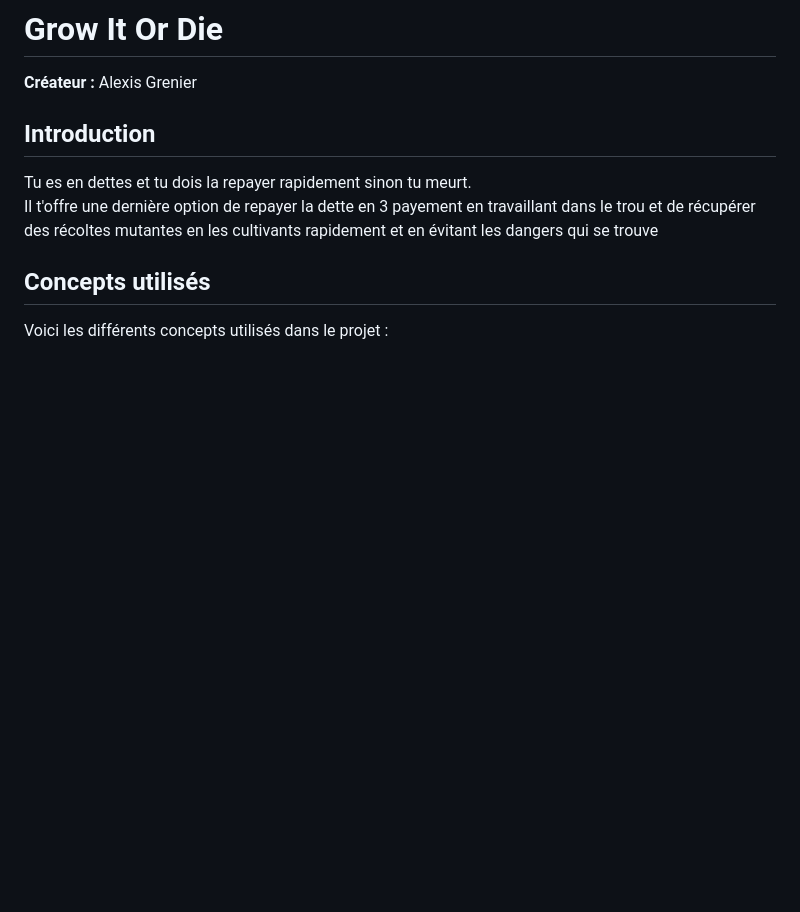
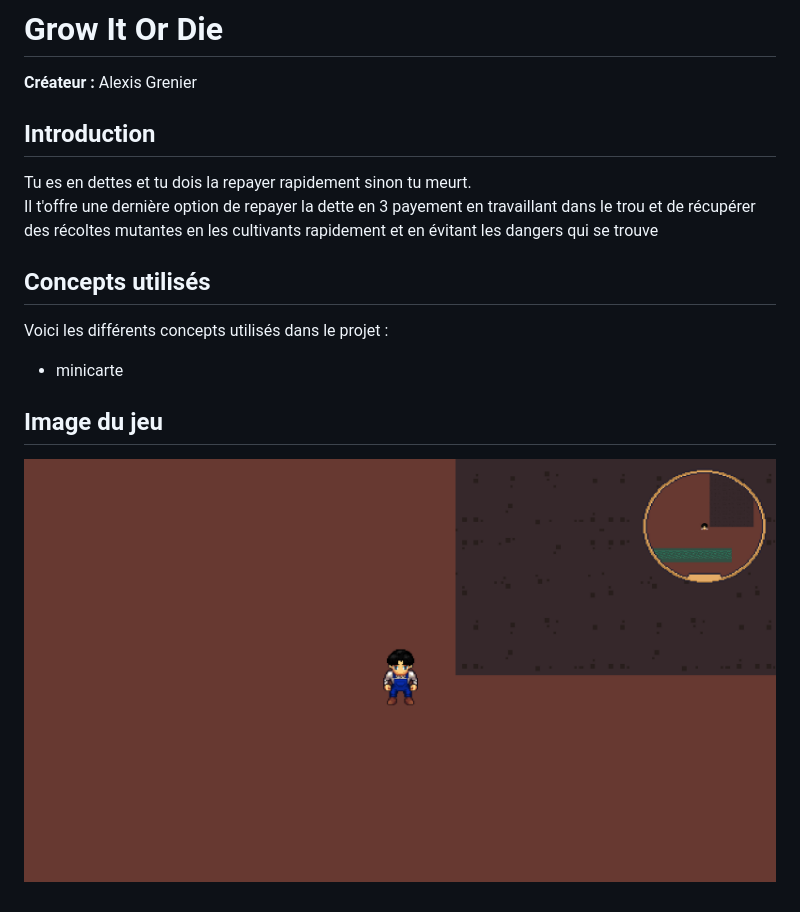
Before and after one commit to Alexlegamer427/JeuxVideo, a Markdown page: README.md, the part around the change. GitHub-like rendering; pictures changed too: img/gameplay.png (added); blank space fills up the shorter version.

Commit message:
add img of gameplay

```diff
--- a/README.md
+++ b/README.md
@@ -1,6 +1,7 @@
 # Grow It Or Die
 
 **Créateur :** Alexis Grenier
+
 ## Introduction
 
 Tu es en dettes et tu dois la repayer rapidement sinon tu meurt.
@@ -10,3 +11,9 @@ Il t'offre une dernière option de repayer la dette en 3 payement en travaillant
 ## Concepts utilisés
 
 Voici les différents concepts utilisés dans le projet :
+
+- minicarte
+
+## Image du jeu
+
+![Gameplay](img/gameplay.png)
```
Also changed, not shown: 3 other files.
